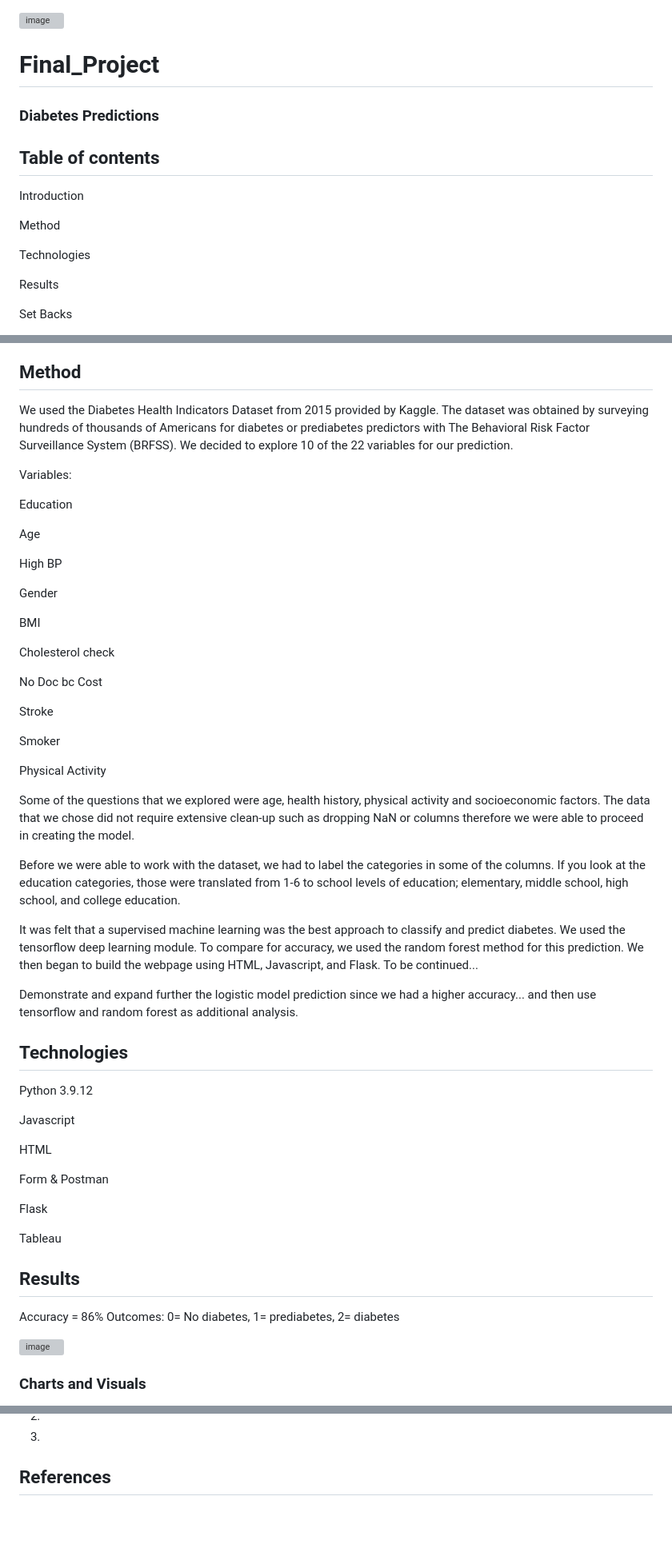
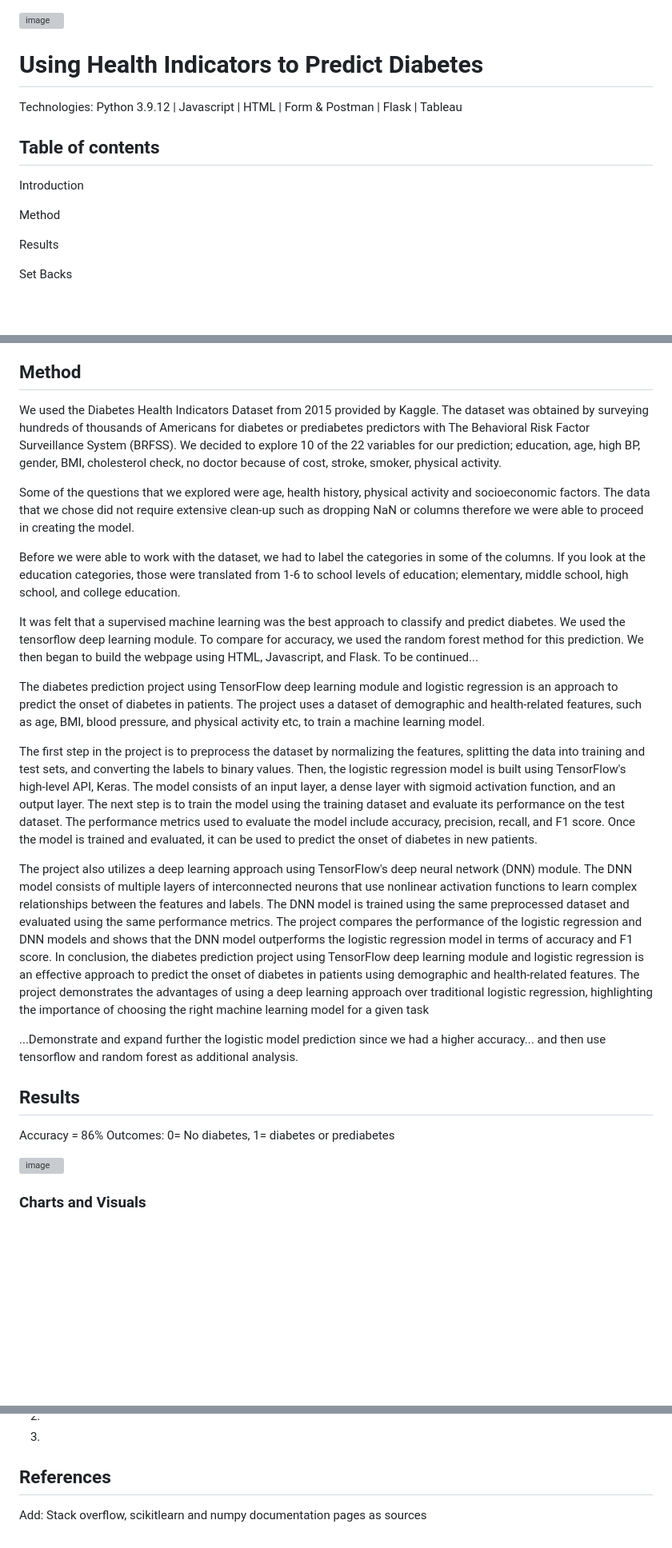
Before and after one commit to Isabel-gt/Final_Project, a Markdown page: README.md, 3 parts joined by grey strips. Shown at 80% size. Rendered like a GitHub page; blank space fills up the shorter version; grey boxes are pictures that could not be loaded.

```diff
--- a/README.md
+++ b/README.md
@@ -8,17 +8,15 @@
 
 
 
-# Final_Project
+# Using Health Indicators to Predict Diabetes
 
-### Diabetes Predictions
+Technologies:  Python 3.9.12 | Javascript | HTML | Form & Postman | Flask | Tableau
 
 ## Table of contents
 
 Introduction
 
 Method
-
-Technologies
 
 Results
 
@@ -38,30 +36,7 @@ According to the CDC, the number of people who have diabetes in America is the h
 
 ## Method
 
-We used the Diabetes Health Indicators Dataset from 2015 provided by Kaggle. The dataset was obtained by surveying hundreds of thousands of Americans for diabetes or prediabetes predictors with The Behavioral Risk Factor Surveillance System (BRFSS).  We decided to explore 10 of the 22 variables for our prediction.
-
-Variables:
-
-Education
-
-Age
-
-High BP
-
-Gender
-
-BMI
-
-Cholesterol check
-
-No Doc bc Cost
-
-Stroke
-
-Smoker
-
-Physical Activity
-
+We used the Diabetes Health Indicators Dataset from 2015 provided by Kaggle. The dataset was obtained by surveying hundreds of thousands of Americans for diabetes or prediabetes predictors with The Behavioral Risk Factor Surveillance System (BRFSS).  We decided to explore 10 of the 22 variables for our prediction; education, age, high BP, gender, BMI, cholesterol check, no doctor because of cost, stroke, smoker, physical activity.
 
 Some of the questions that we explored were age, health history, physical activity and socioeconomic factors.  The data that we chose did not require extensive clean-up such as dropping NaN or columns therefore we were able to proceed in creating the model.
 
@@ -69,28 +44,21 @@ Before we were able to work with the dataset, we had to label the categories in
 
 It was felt that a supervised machine learning was the best approach to classify and predict diabetes.  We used the tensorflow deep learning module. To compare for accuracy, we used the random forest method for this prediction.  We then began to build the webpage using HTML, Javascript, and Flask. To be continued...
 
-Demonstrate and expand further the logistic model prediction since we had a higher accuracy... and then use tensorflow and random forest as additional analysis.
+The diabetes prediction project using TensorFlow deep learning module and logistic regression is an approach to predict the onset of diabetes in patients. The project uses a dataset of demographic and health-related features, such as age, BMI, blood pressure, and physical activity etc, to train a machine learning model.
 
+The first step in the project is to preprocess the dataset by normalizing the features, splitting the data into training and test sets, and converting the labels to binary values. Then, the logistic regression model is built using TensorFlow's high-level API, Keras. The model consists of an input layer, a dense layer with sigmoid activation function, and an output layer.
+The next step is to train the model using the training dataset and evaluate its performance on the test dataset. The performance metrics used to evaluate the model include accuracy, precision, recall, and F1 score. Once the model is trained and evaluated, it can be used to predict the onset of diabetes in new patients.
 
+The project also utilizes a deep learning approach using TensorFlow's deep neural network (DNN) module. The DNN model consists of multiple layers of interconnected neurons that use nonlinear activation functions to learn complex relationships between the features and labels.
+The DNN model is trained using the same preprocessed dataset and evaluated using the same performance metrics. The project compares the performance of the logistic regression and DNN models and shows that the DNN model outperforms the logistic regression model in terms of accuracy and F1 score.
+In conclusion, the diabetes prediction project using TensorFlow deep learning module and logistic regression is an effective approach to predict the onset of diabetes in patients using demographic and health-related features. The project demonstrates the advantages of using a deep learning approach over traditional logistic regression, highlighting the importance of choosing the right machine learning model for a given task
 
-## Technologies
-
-Python 3.9.12
-
-Javascript
-
-HTML
-
-Form & Postman
-
-Flask
-
-Tableau
+...Demonstrate and expand further the logistic model prediction since we had a higher accuracy... and then use tensorflow and random forest as additional analysis.
 
 ## Results
 
 Accuracy = 86%
-Outcomes:  0= No diabetes, 1= prediabetes, 2= diabetes
+Outcomes:  0= No diabetes, 1= diabetes or prediabetes
 
 <img width="506" alt="image" src="https://user-images.githubusercontent.com/111452227/219551735-007f4bda-6a51-419e-8e80-566625b1d918.png">
 
@@ -136,3 +104,5 @@ Analysis:
 
 
 ## References
+
+Add: Stack overflow, scikitlearn and numpy documentation pages as sources
```
